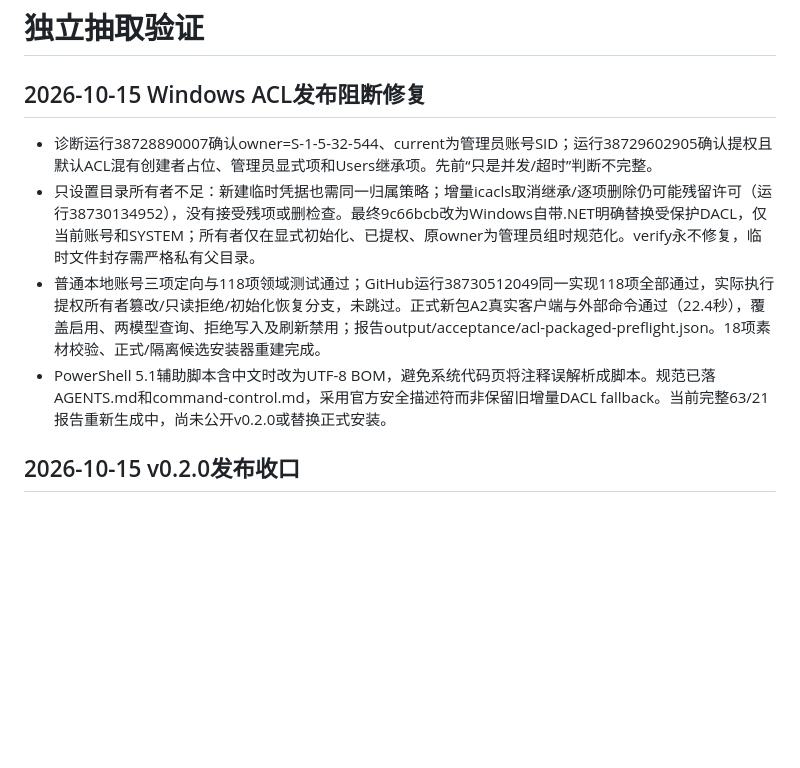
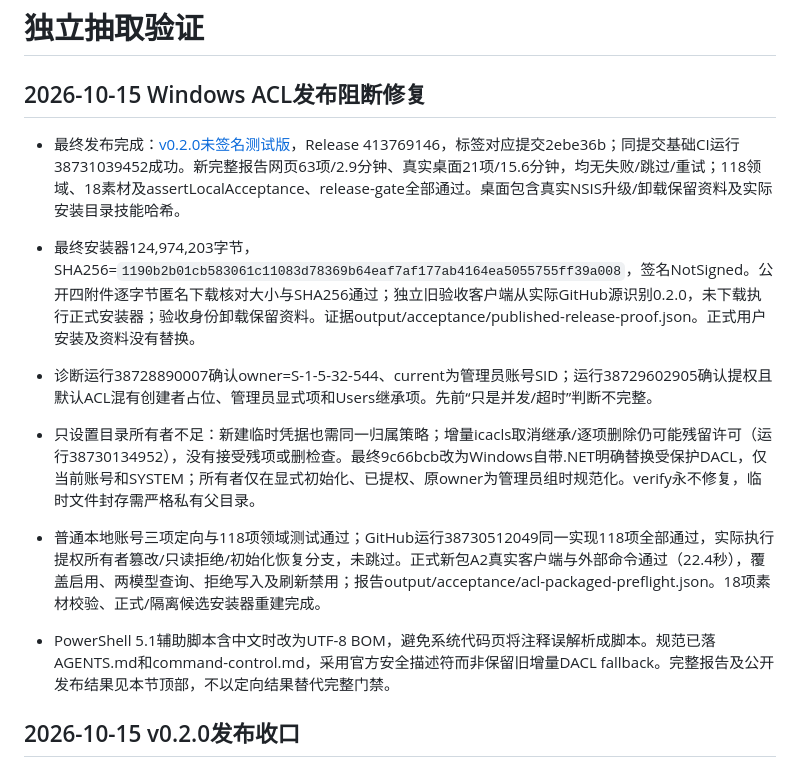
Before and after one commit to mhdfy1988/motion-deck, a Markdown page: docs/verification.md, the part around the change. Rendered like a GitHub page; blank space fills up the shorter version.

```diff
--- a/docs/verification.md
+++ b/docs/verification.md
@@ -2,10 +2,13 @@
 
 ## 2026-10-15 Windows ACL发布阻断修复
 
+- 最终发布完成：[v0.2.0未签名测试版](https://github.com/mhdfy1988/motion-deck/releases/tag/v0.2.0)，Release 413769146，标签对应提交2ebe36b；同提交基础CI运行38731039452成功。新完整报告网页63项/2.9分钟、真实桌面21项/15.6分钟，均无失败/跳过/重试；118领域、18素材及assertLocalAcceptance、release-gate全部通过。桌面包含真实NSIS升级/卸载保留资料及实际安装目录技能哈希。
+- 最终安装器124,974,203字节，SHA256=`1190b2b01cb583061c11083d78369b64eaf7af177ab4164ea5055755ff39a008`，签名NotSigned。公开四附件逐字节匿名下载核对大小与SHA256通过；独立旧验收客户端从实际GitHub源识别0.2.0，未下载执行正式安装器；验收身份卸载保留资料。证据output/acceptance/published-release-proof.json。正式用户安装及资料没有替换。
+
 - 诊断运行38728890007确认owner=S-1-5-32-544、current为管理员账号SID；运行38729602905确认提权且默认ACL混有创建者占位、管理员显式项和Users继承项。先前“只是并发/超时”判断不完整。
 - 只设置目录所有者不足：新建临时凭据也需同一归属策略；增量icacls取消继承/逐项删除仍可能残留许可（运行38730134952），没有接受残项或删检查。最终9c66bcb改为Windows自带.NET明确替换受保护DACL，仅当前账号和SYSTEM；所有者仅在显式初始化、已提权、原owner为管理员组时规范化。verify永不修复，临时文件封存需严格私有父目录。
 - 普通本地账号三项定向与118项领域测试通过；GitHub运行38730512049同一实现118项全部通过，实际执行提权所有者篡改/只读拒绝/初始化恢复分支，未跳过。正式新包A2真实客户端与外部命令通过（22.4秒），覆盖启用、两模型查询、拒绝写入及刷新禁用；报告output/acceptance/acl-packaged-preflight.json。18项素材校验、正式/隔离候选安装器重建完成。
-- PowerShell 5.1辅助脚本含中文时改为UTF-8 BOM，避免系统代码页将注释误解析成脚本。规范已落AGENTS.md和command-control.md，采用官方安全描述符而非保留旧增量DACL fallback。当前完整63/21报告重新生成中，尚未公开v0.2.0或替换正式安装。
+- PowerShell 5.1辅助脚本含中文时改为UTF-8 BOM，避免系统代码页将注释误解析成脚本。规范已落AGENTS.md和command-control.md，采用官方安全描述符而非保留旧增量DACL fallback。完整报告及公开发布结果见本节顶部，不以定向结果替代完整门禁。
 
 ## 2026-10-15 v0.2.0发布收口
 
```
Also changed, not shown: README.md (+1 -1 lines), docs/stages/current-todo.md (+5 -5 lines).
